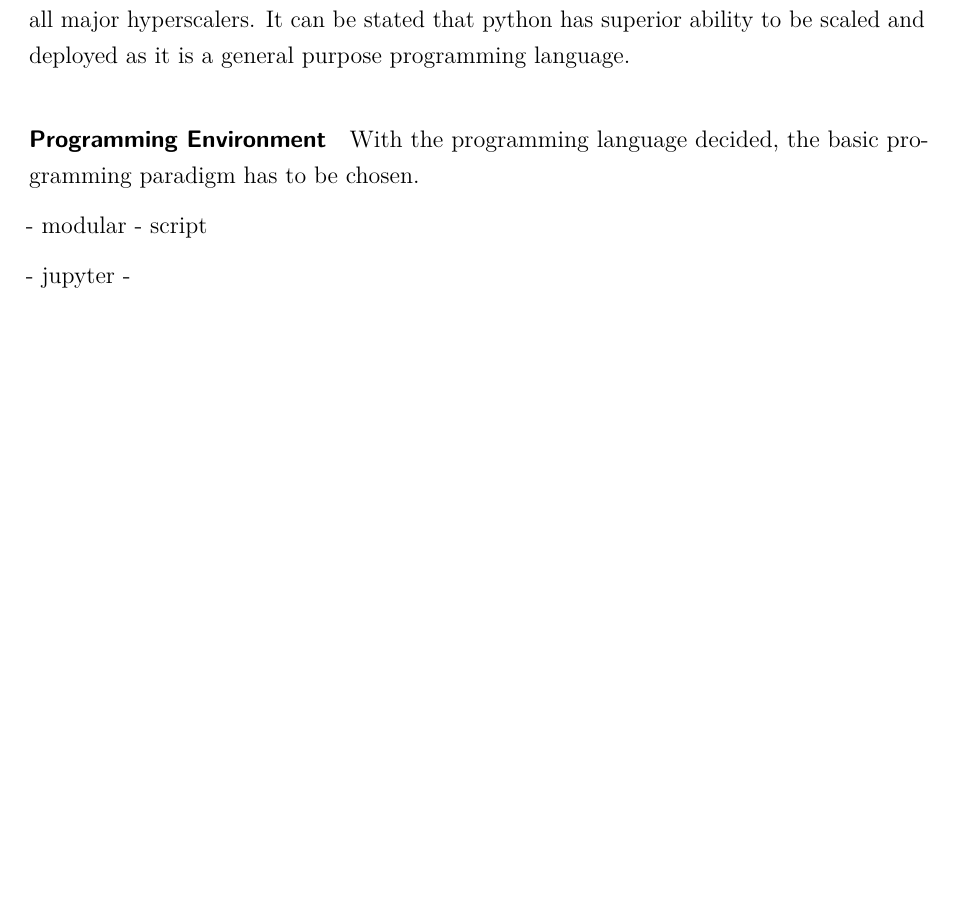
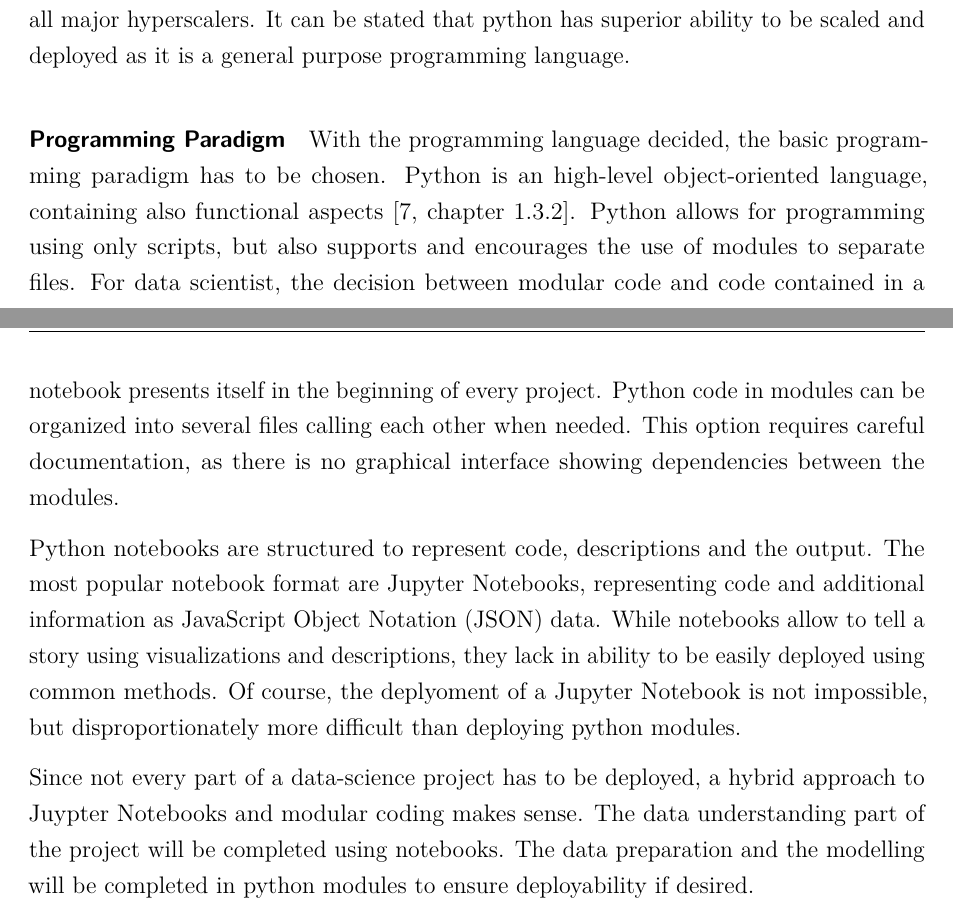
Before and after one commit to LisaRebecca/bachelor-thesis, a LaTeX thesis (Praxisbericht.tex, which reads Inhalt/04_Inhalt/content_business_understanding.tex): part of page 26 of 52 before the commit and two parts of pages 26 and 27 of 53 after it, the two joined at a grey line, cut so that both start at the same text, the shorter picture padded with empty space. Compiled offline with pdfLaTeX.

Commit message:
chapter 5

```diff
--- a/Inhalt/04_Inhalt/content_business_understanding.tex
+++ b/Inhalt/04_Inhalt/content_business_understanding.tex
@@ -97,12 +98,11 @@ For the availability of resources, R clearly scores. In general, Python has a la
 Deploying a python solution is easily possible via APIs, webapps and containerization technologies. R is also displayable on the web using specific packages. Both R and Python can be deployed in docker containers \cite{rDocker} \cite{pythonDocker} paving the way to be deployed on all major hyperscalers.
 It can be stated that python has superior ability to be scaled and deployed as it is a general purpose programming language.
 
-\paragraph{Programming Environment}
-With the programming language decided, the basic programming paradigm has to be chosen.
+\paragraph{Programming Paradigm}
+With the programming language decided, the basic programming paradigm has to be chosen. Python is an high-level object-oriented language, containing also functional aspects \cite[chapter~1.3.2]{corePython}. Python allows for programming using only scripts, but also supports and encourages the use of modules to separate files.
+For data scientist, the decision between modular code and code contained in a notebook presents itself in the beginning of every project. Python code in modules can be organized into several files calling each other when needed. This option requires careful documentation, as there is no graphical interface showing dependencies between the modules.
 
+Python notebooks are structured to represent code, descriptions and the output. The most popular notebook format are Jupyter Notebooks, representing code and additional information as \ac{JSON} data.
+While notebooks allow to tell a story using visualizations and descriptions, they lack in ability to be easily deployed using common methods. Of course, the deplyoment of a Jupyter Notebook is not impossible, but disproportionately more difficult than deploying python modules.
 
-- modular
-- script
-
-- jupyter
--
+Since not every part of a data-science project has to be deployed, a hybrid approach to Juypter Notebooks and modular coding makes sense. The data understanding part of the project will be completed using notebooks. The data preparation and the modelling will be completed in python modules to ensure deployability if desired.
```
Also changed, not shown: Praxisbericht.pdf, Inhalt/04_Inhalt/content_business_understanding.tex (15 more changed lines).
